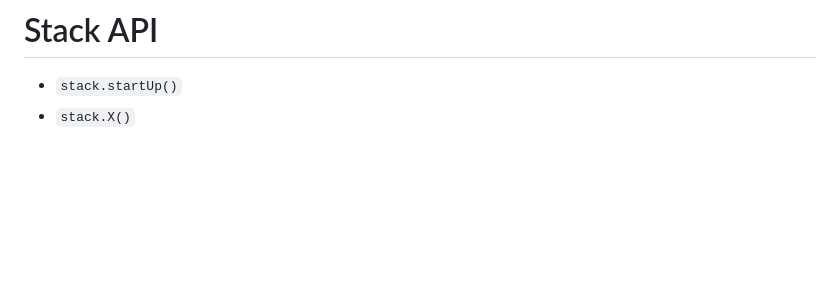
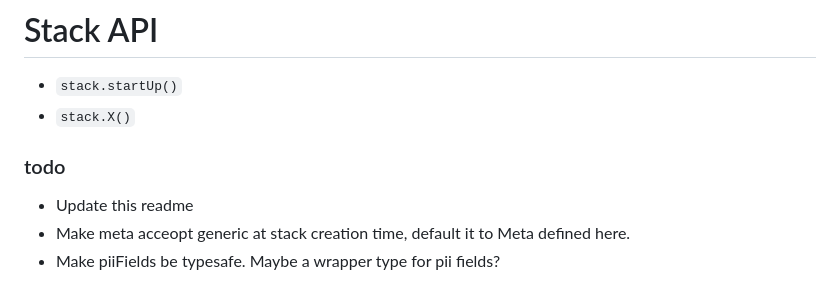
Before and after one commit to simon-o-matic/ShimmieStack, a Markdown page: README.md, the part around the change. Drawn GitHub-style; blank space fills up the shorter version.

Commit message:
Readd todos

```diff
--- a/README.md
+++ b/README.md
@@ -133,3 +133,9 @@ So very quickly you can have a flexible working event sourced server that is all
 
 -   `stack.startUp()`
 -   `stack.X()`
+
+
+### todo
+- Update this readme
+- Make meta acceopt generic at stack creation time, default it to Meta defined here.
+- Make piiFields be typesafe. Maybe a wrapper type for pii fields?
```
